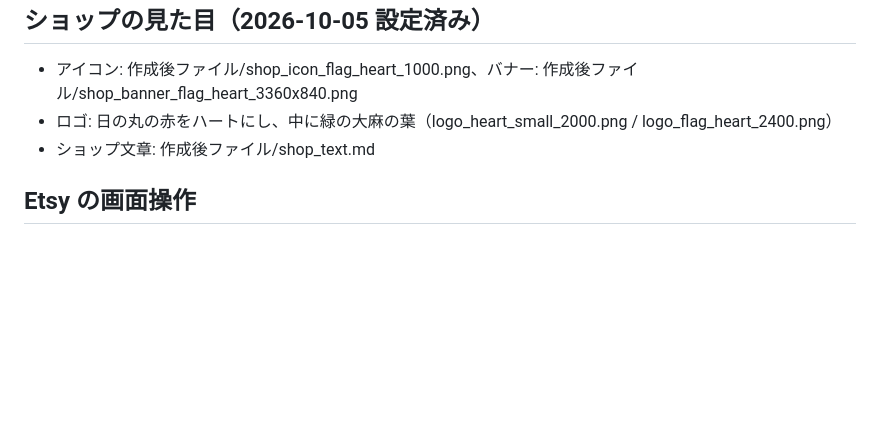
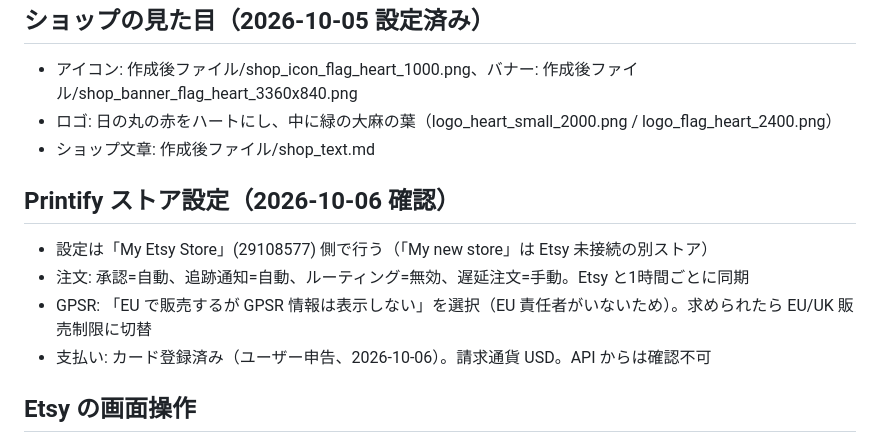
Before and after one commit to m08046430330-hub/-, a Markdown page: PROGRESS.md, the part around the change. Rendered like a GitHub page; blank space fills up the shorter version.

Commit message:
Progress notes: Printify store settings (auto approval, GPSR, card)
Co-Authored-By: Claude Opus 5.5 <noreply@anthropic.com>
Claude-Session: https://claude.ai/code/session_01XwmxSfq4mDmW2MZeEYiL6t

```diff
--- a/PROGRESS.md
+++ b/PROGRESS.md
@@ -35,6 +35,12 @@
 - ロゴ: 日の丸の赤をハートにし、中に緑の大麻の葉（logo_heart_small_2000.png / logo_flag_heart_2400.png）
 - ショップ文章: 作成後ファイル/shop_text.md
 
+## Printify ストア設定（2026-10-06 確認）
+- 設定は「My Etsy Store」(29108577) 側で行う（「My new store」は Etsy 未接続の別ストア）
+- 注文: 承認=自動、追跡通知=自動、ルーティング=無効、遅延注文=手動。Etsy と1時間ごとに同期
+- GPSR: 「EU で販売するが GPSR 情報は表示しない」を選択（EU 責任者がいないため）。求められたら EU/UK 販売制限に切替
+- 支払い: カード登録済み（ユーザー申告、2026-10-06）。請求通貨 USD。API からは確認不可
+
 ## Etsy の画面操作
 - クラウドのセッションからは etsy.com に届かない。画面操作は PC の Claude デスクトップアプリ＋Claude in Chrome で行う。
 
```
